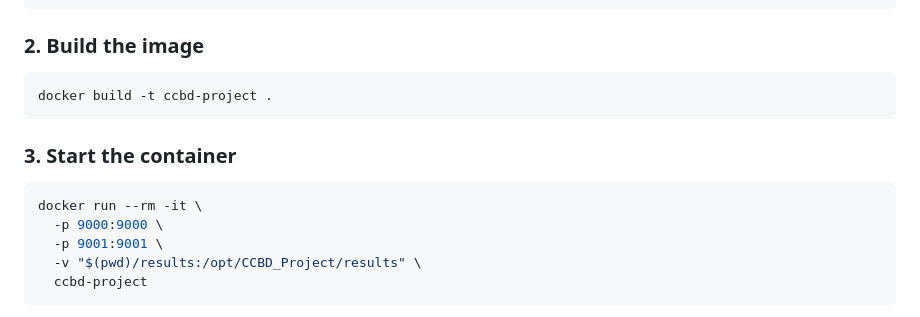
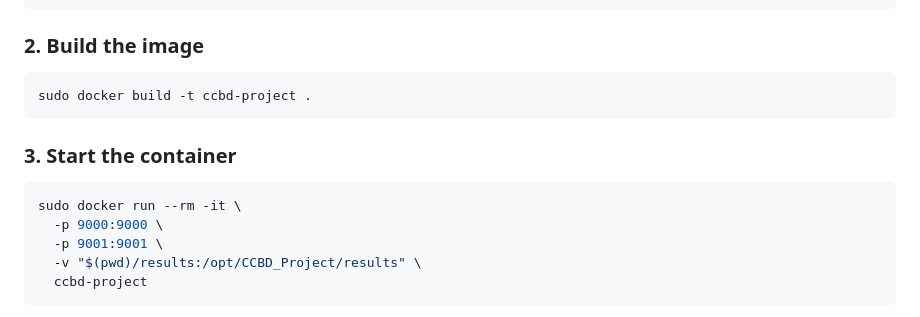
Before and after one commit to TanguyGodat/CCBD_Project, a Markdown page: README.md, the part around the change. Rendered like a GitHub page.

Commit message:
Require sudo for docker commands in README
Added 'sudo' to docker build and run commands for permission.

````diff
--- a/README.md
+++ b/README.md
@@ -67,13 +67,13 @@ cd /home/ubuntu/repro
 ### 2. Build the image
 
 ```bash
-docker build -t ccbd-project .
+sudo docker build -t ccbd-project .
 ```
 
 ### 3. Start the container
 
 ```bash
-docker run --rm -it \
+sudo docker run --rm -it \
   -p 9000:9000 \
   -p 9001:9001 \
   -v "$(pwd)/results:/opt/CCBD_Project/results" \
````
